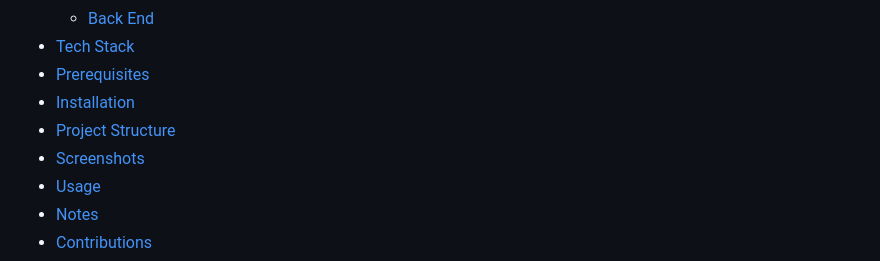
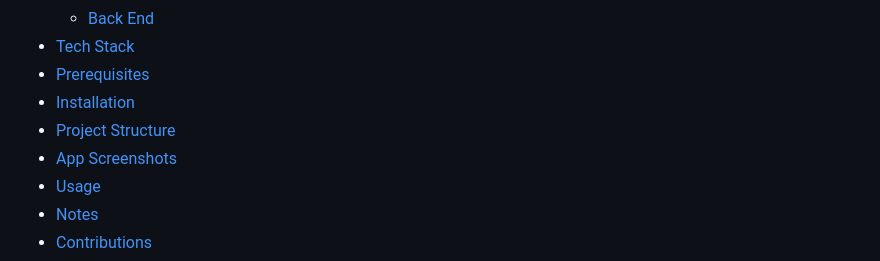
Before and after one commit to hub-mm/movie_recommendation_system, a Markdown page: README.md, the part around the change. GitHub-like rendering.

Commit message:
Fix table of content link for screenshot - app-screenshots

```diff
--- a/README.md
+++ b/README.md
@@ -13,7 +13,7 @@ The application also allows you to view random selections of films, filter by ge
 - [Prerequisites](#prerequisites)
 - [Installation](#installation)
 - [Project Structure](#project-structure)
-- [Screenshots](#screenshots)
+- [App Screenshots](#app-screenshots)
 - [Usage](#usage)
 - [Notes](#notes)
 - [Contributions](#contributions)
```
